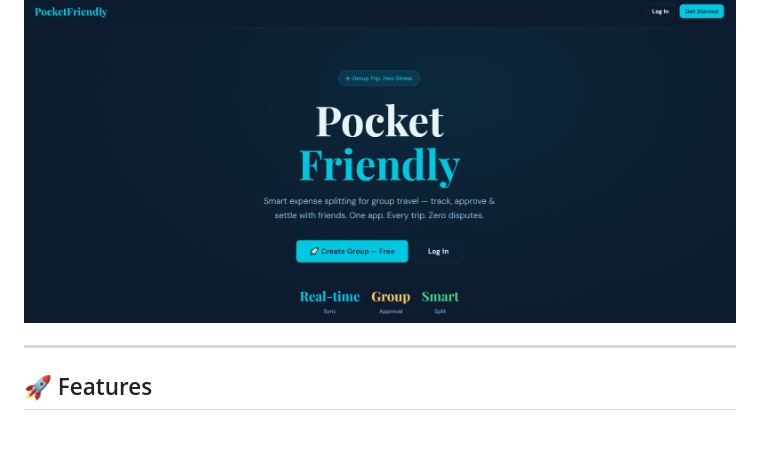
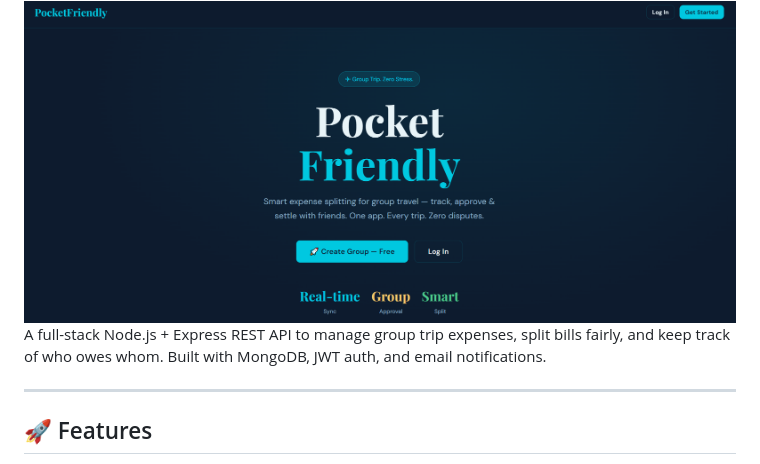
Before and after one commit to Mrinalray/pocketfriendly, a Markdown page: README.md, the part around the change. Drawn GitHub-style; blank space fills up the shorter version.

```diff
--- a/README.md
+++ b/README.md
@@ -4,7 +4,7 @@
 > <p align="center">
   <img src="Assets/logo.png" alt="PocketFriendly Logo" width="1000"/>
 </p>
-
+A full-stack Node.js + Express REST API to manage group trip expenses, split bills fairly, and keep track of who owes whom. Built with MongoDB, JWT auth, and email notifications.
 
 ---
 
```
